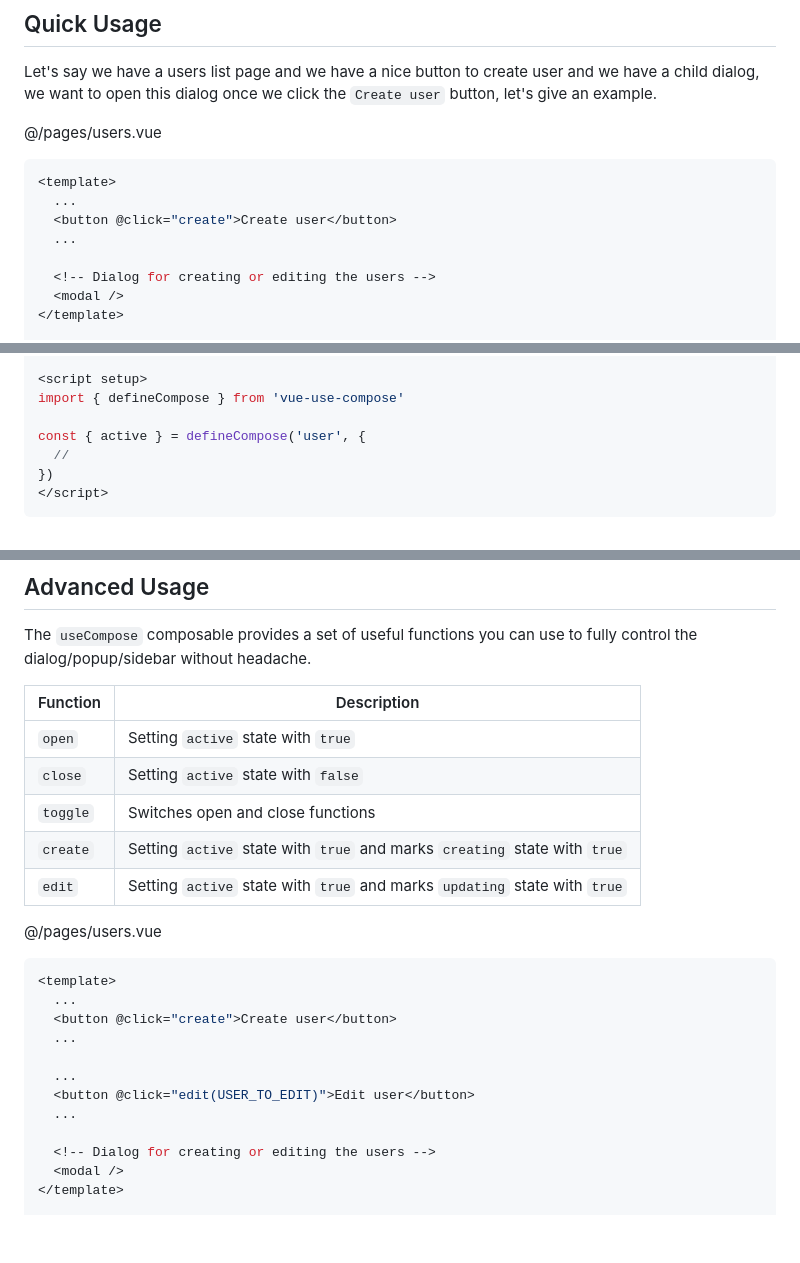
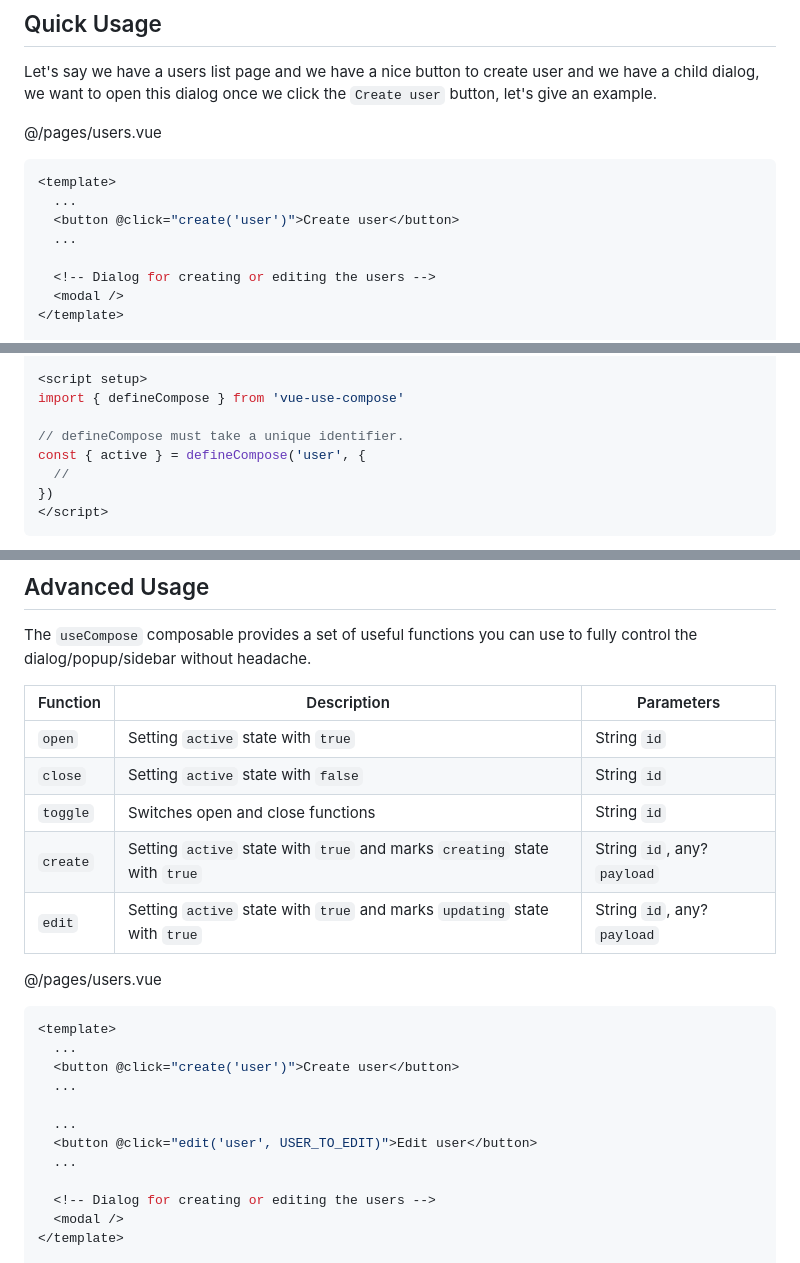
Before and after one commit to themustafaomar/vue-compose, a Markdown page: README.md, 3 parts joined by grey strips. GitHub-like rendering; blank space fills up the shorter version.

Commit message:
docs: update readme

````diff
--- a/README.md
+++ b/README.md
@@ -25,7 +25,7 @@ Let's say we have a users list page and we have a nice button to create user and
 ```vue
 <template>
   ...
-  <button @click="create">Create user</button>
+  <button @click="create('user')">Create user</button>
   ...
 
   <!-- Dialog for creating or editing the users -->
@@ -55,6 +55,7 @@ Let's define our dialog, and get the active state from `defineCompose` composabl
 <script setup>
 import { defineCompose } from 'vue-use-compose'
 
+// defineCompose must take a unique identifier.
 const { active } = defineCompose('user', {
   //
 })
@@ -81,24 +82,24 @@ Of course that's not everything! let's see a full example at the next section.
 
 The `useCompose` composable provides a set of useful functions you can use to fully control the dialog/popup/sidebar without headache.
 
-| Function  | Description |
-| ------------- | ------------- |
-| `open`   | Setting `active` state with `true` |
-| `close`  | Setting `active` state with `false` |
-| `toggle` | Switches open and close functions |
-| `create` | Setting `active` state with `true` and marks `creating` state with `true` |
-| `edit`   | Setting `active` state with `true` and marks `updating` state with `true` |
+| Function  | Description | Parameters |
+| ------------- | ------------- | --------- |
+| `open`   | Setting `active` state with `true` | String `id` |
+| `close`  | Setting `active` state with `false` | String `id` |
+| `toggle` | Switches open and close functions | String `id` |
+| `create` | Setting `active` state with `true` and marks `creating` state with `true` | String `id`, any? `payload` |
+| `edit`   | Setting `active` state with `true` and marks `updating` state with `true` | String `id`, any? `payload` |
 
 @/pages/users.vue
 
 ```vue
 <template>
   ...
-  <button @click="create">Create user</button>
+  <button @click="create('user')">Create user</button>
   ...
 
   ...
-  <button @click="edit(USER_TO_EDIT)">Edit user</button>
+  <button @click="edit('user', USER_TO_EDIT)">Edit user</button>
   ...
 
   <!-- Dialog for creating or editing the users -->
````
